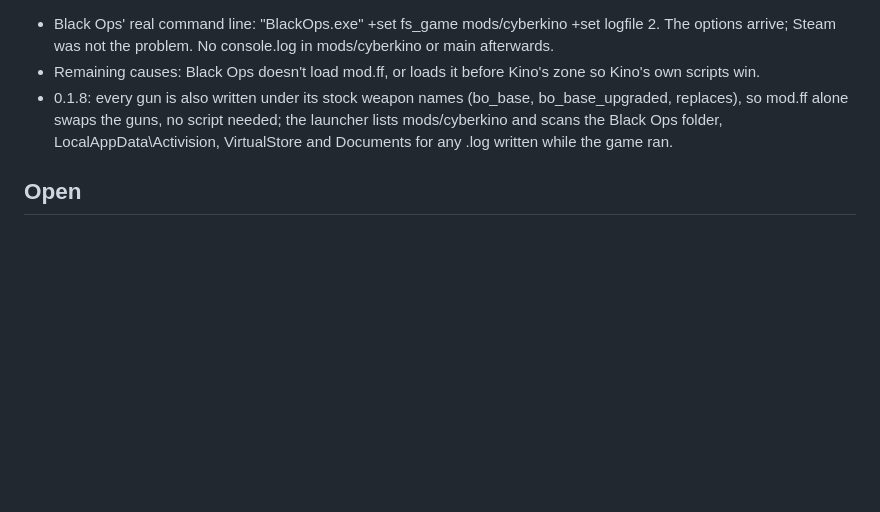
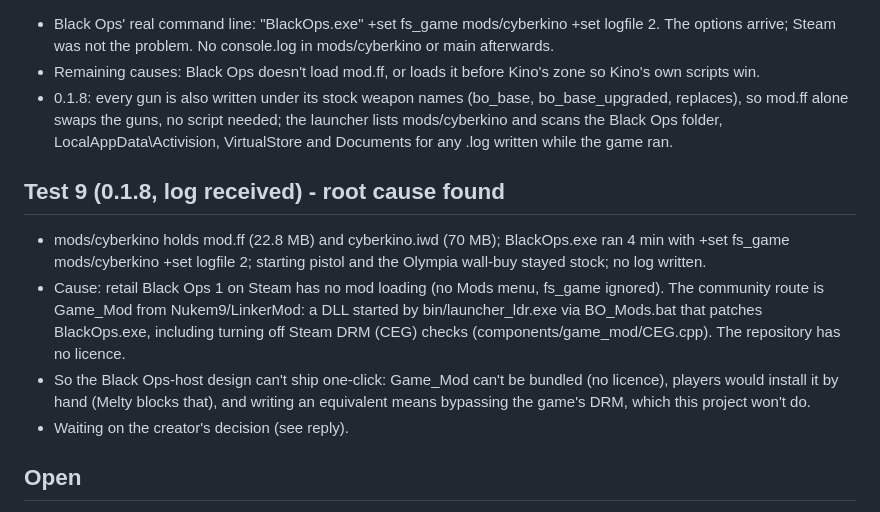
Before and after one commit to polysilicon/CSNV, a Markdown page: cyberkino/MODLOG.md, the part around the change. GitHub-like rendering; blank space fills up the shorter version.

Commit message:
Mod log: Black Ops 1 on Steam can't load mods without Game_Mod
Co-Authored-By: Claude Opus 5.5 <noreply@anthropic.com>
Claude-Session: https://claude.ai/code/session_01Kmo9Cqh3BjSw56aEghoFxN

```diff
--- a/cyberkino/MODLOG.md
+++ b/cyberkino/MODLOG.md
@@ -106,6 +106,16 @@
   alone swaps the guns, no script needed; the launcher lists mods/cyberkino and scans the Black Ops folder,
   LocalAppData\Activision, VirtualStore and Documents for any .log written while the game ran.
 
+## Test 9 (0.1.8, log received) - root cause found
+- mods/cyberkino holds mod.ff (22.8 MB) and cyberkino.iwd (70 MB); BlackOps.exe ran 4 min with
+  +set fs_game mods/cyberkino +set logfile 2; starting pistol and the Olympia wall-buy stayed stock; no log written.
+- Cause: retail Black Ops 1 on Steam has no mod loading (no Mods menu, fs_game ignored). The community route is
+  Game_Mod from Nukem9/LinkerMod: a DLL started by bin/launcher_ldr.exe via BO_Mods.bat that patches BlackOps.exe,
+  including turning off Steam DRM (CEG) checks (components/game_mod/CEG.cpp). The repository has no licence.
+- So the Black Ops-host design can't ship one-click: Game_Mod can't be bundled (no licence), players would install
+  it by hand (Melty blocks that), and writing an equivalent means bypassing the game's DRM, which this project won't do.
+- Waiting on the creator's decision (see reply).
+
 ## Open
 1. In-game test on the creator's PC (TESTING.md), then fixes.
 2. Real screenshot from that test.
```
